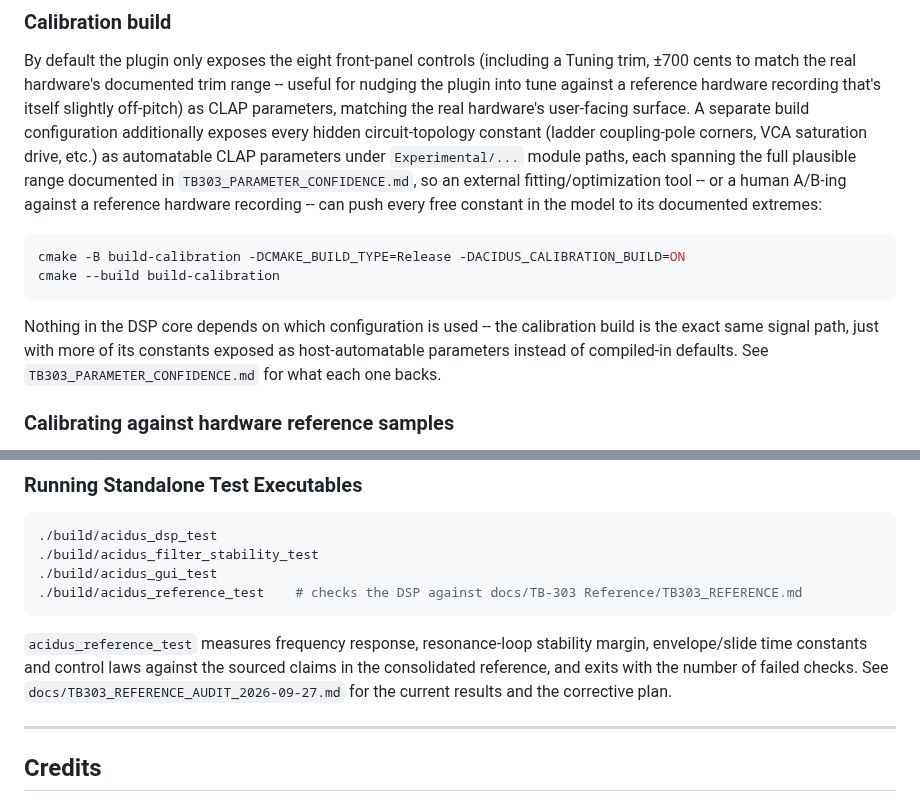
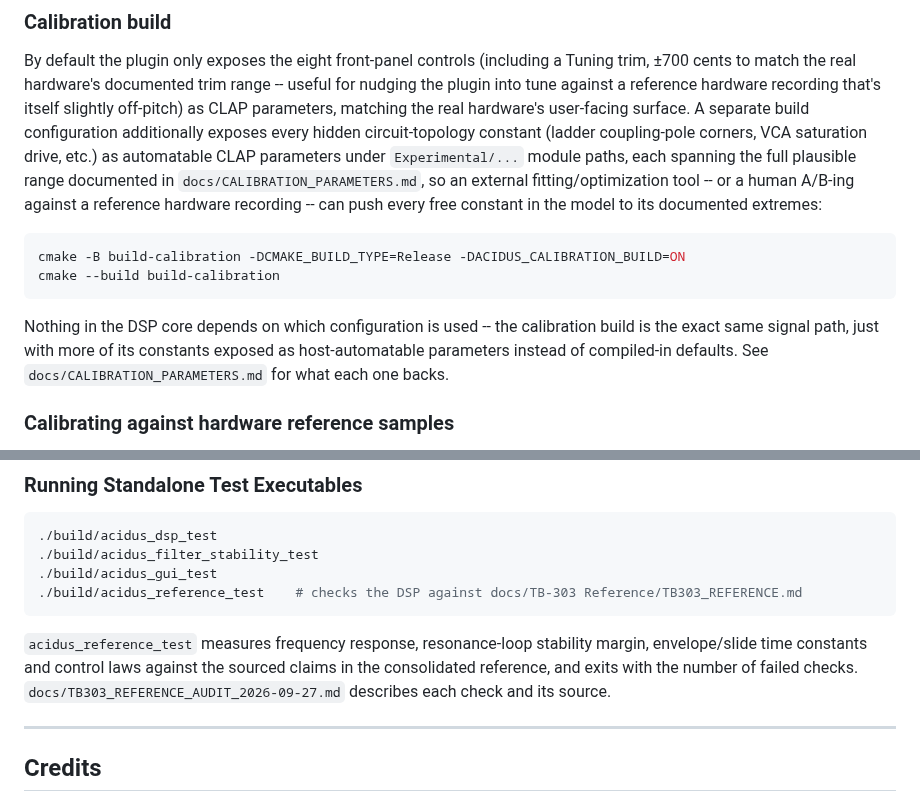
Before and after one commit to holstebroe/Acidus, a Markdown page: README.md, 2 parts joined by grey strips. Rendered like a GitHub page.

```diff
--- a/README.md
+++ b/README.md
@@ -146,7 +181,7 @@ matching the real hardware's user-facing surface. A separate build
 configuration additionally exposes every hidden circuit-topology constant
 (ladder coupling-pole corners, VCA saturation drive, etc.) as automatable
 CLAP parameters under `Experimental/...` module paths, each spanning the
-full plausible range documented in `TB303_PARAMETER_CONFIDENCE.md`, so an
+full plausible range documented in `docs/CALIBRATION_PARAMETERS.md`, so an
 external fitting/optimization tool -- or a human A/B-ing against a reference
 hardware recording -- can push every free constant in the model to its
 documented extremes:
@@ -159,7 +194,7 @@ cmake --build build-calibration
 Nothing in the DSP core depends on which configuration is used -- the
 calibration build is the exact same signal path, just with more of its
 constants exposed as host-automatable parameters instead of compiled-in
-defaults. See `TB303_PARAMETER_CONFIDENCE.md` for what each one backs.
+defaults. See `docs/CALIBRATION_PARAMETERS.md` for what each one backs.
 
 ### Calibrating against hardware reference samples
 
@@ -229,8 +264,8 @@ Results go to `calibration_results/<timestamp>/`:
 `acidus_reference_test` measures frequency response, resonance-loop
 stability margin, envelope/slide time constants and control laws against the
 sourced claims in the consolidated reference, and exits with the number of
-failed checks. See `docs/TB303_REFERENCE_AUDIT_2026-09-27.md` for the current
-results and the corrective plan.
+failed checks. `docs/TB303_REFERENCE_AUDIT_2026-09-27.md` describes each
+check and its source.
 
 ---
 
```
Also changed, not shown: other parts of README.md (+82 -47 lines), calibrations/README.md (+36 -26 lines), docs/CALIBRATION_COOKBOOK.md (+17 -15 lines), docs/images/squelch_waveform.png (added), docs/images/sweep_tracks.png (added), 2 other files.
